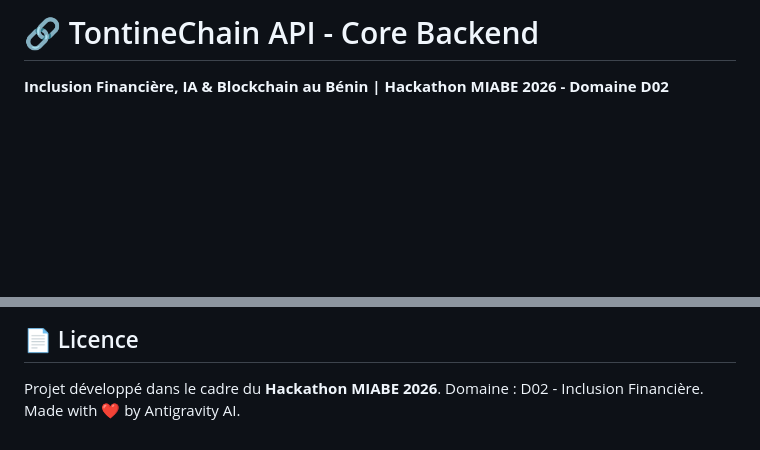
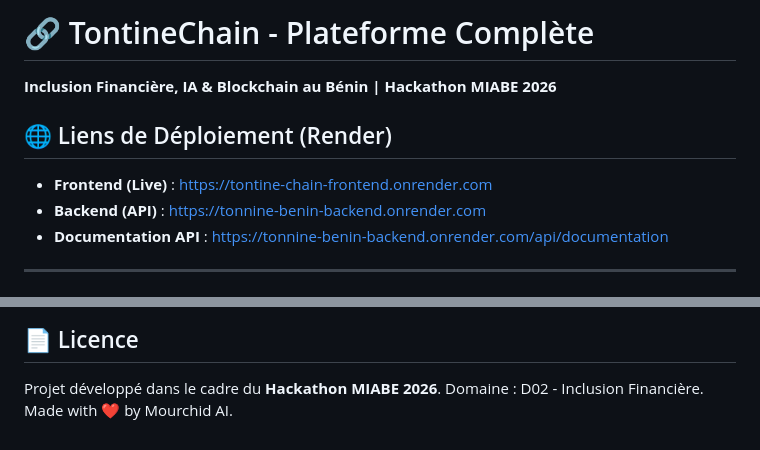
Before and after one commit to MourchidFOLARIN/TontineChain, a Markdown page: README.md, 2 parts joined by grey strips. Rendered like a GitHub page; blank space fills up the shorter version.

Commit message:
docs: update README with deployment links

```diff
--- a/README.md
+++ b/README.md
@@ -1,5 +1,13 @@
-# 🔗 TontineChain API - Core Backend
-**Inclusion Financière, IA & Blockchain au Bénin | Hackathon MIABE 2026 - Domaine D02**
+# 🔗 TontineChain - Plateforme Complète
+**Inclusion Financière, IA & Blockchain au Bénin | Hackathon MIABE 2026**
+
+## 🌐 Liens de Déploiement (Render)
+- **Frontend (Live)** : [https://tontine-chain-frontend.onrender.com](https://tontine-chain-frontend.onrender.com)
+- **Backend (API)** : [https://tonnine-benin-backend.onrender.com](https://tonnine-benin-backend.onrender.com)
+- **Documentation API** : [https://tonnine-benin-backend.onrender.com/api/documentation](https://tonnine-benin-backend.onrender.com/api/documentation)
+
+---
+
 
 ![TontineChain Architecture](tontinechain_architecture_premium_1777719060614.png)
 
@@ -92,4 +100,4 @@ Le système intègre nativement :
 ## 📄 Licence
 Projet développé dans le cadre du **Hackathon MIABE 2026**.
 Domaine : D02 - Inclusion Financière.
-Made with ❤️ by Antigravity AI.
+Made with ❤️ by Mourchid AI.
```
